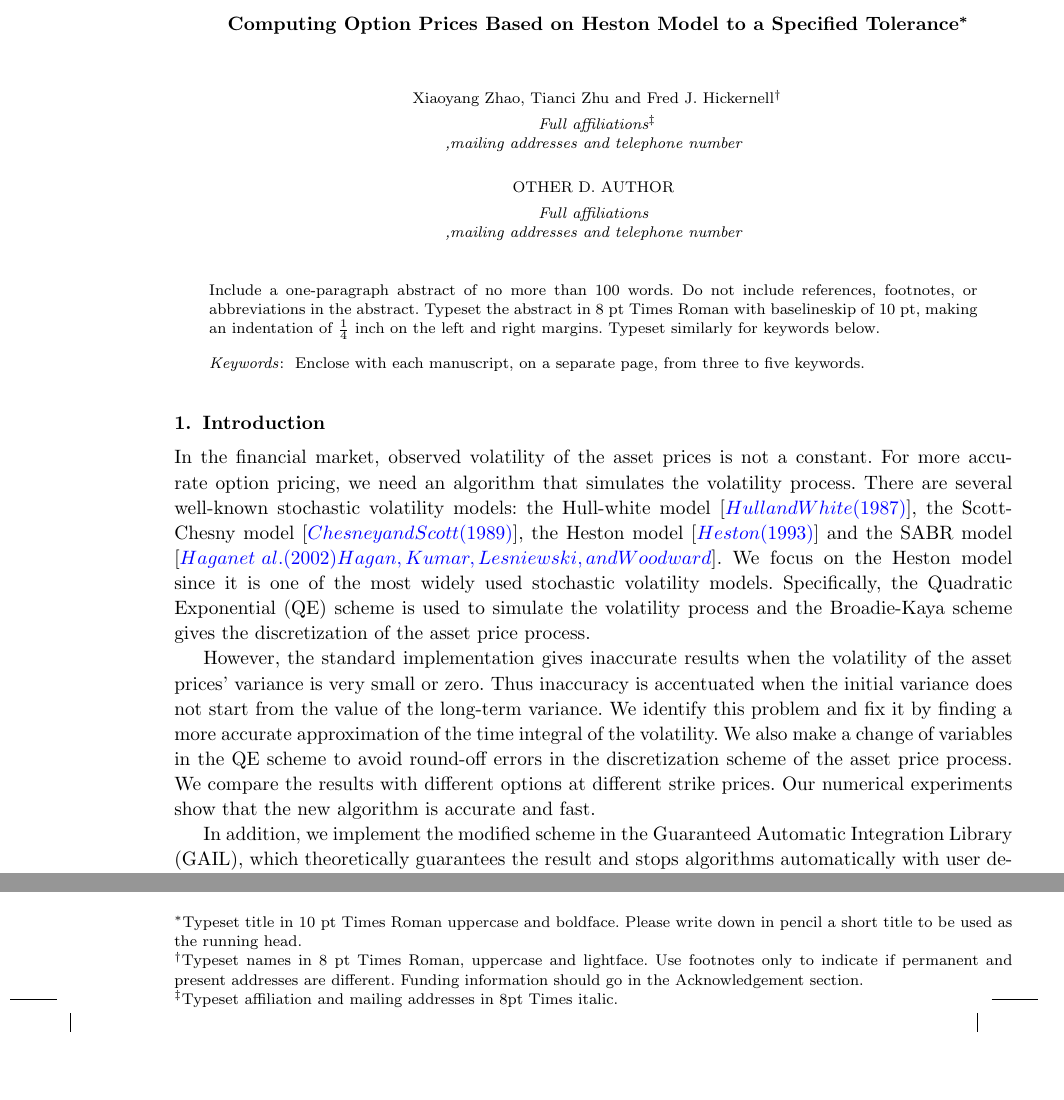
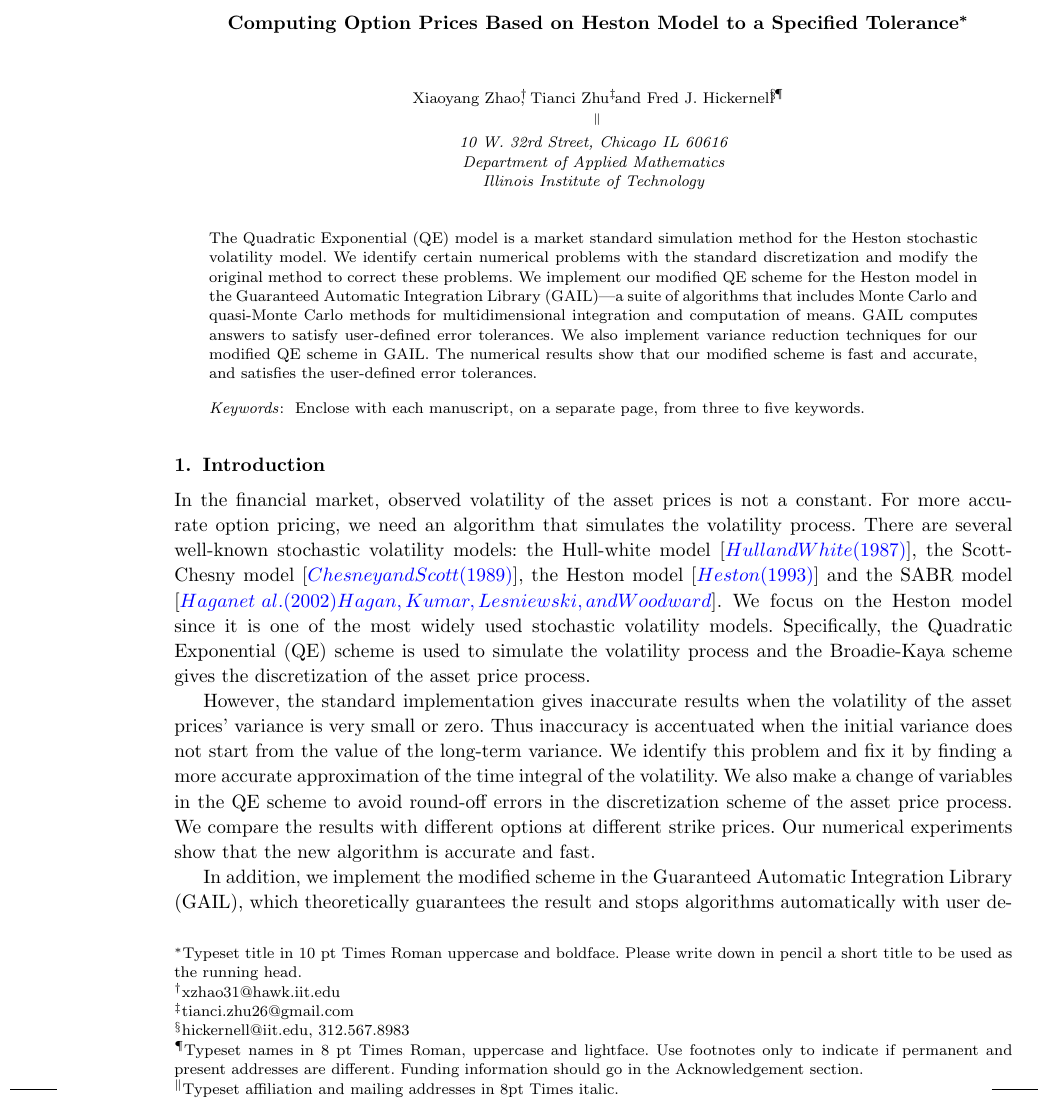
Before and after one commit to tzhu8/Heston-Stochastic-Volatility-Modeling, a LaTeX document (Template/modefiedTemplate/Heston_Stochastic_Volatility.tex): two parts of page 1 of 15 before the commit and part of page 1 of 15 after it, the two joined at a grey line, cut so that both start at the same text, the shorter picture padded with empty space. Compiled offline with pdfLaTeX; an older LaTeX class or package is replaced by its successor.

Commit message:
Edit the front page

```diff
--- a/Template/modefiedTemplate/Heston_Stochastic_Volatility.tex
+++ b/Template/modefiedTemplate/Heston_Stochastic_Volatility.tex
@@ -35,24 +37,23 @@
 10~pt Times Roman uppercase and boldface. Please write
 down in pencil a short title to be used as the running head.}}
 
-\author{Xiaoyang Zhao, Tianci Zhu and Fred J. Hickernell\footnote{Typeset names in 8~pt Times Roman, uppercase and lightface.  Use footnotes only to indicate if permanent and present addresses are different. Funding information should go in the Acknowledgement section.}}
+\author{Xiaoyang Zhao\footnote{xzhao31@hawk.iit.edu}, Tianci Zhu\footnote{tianci.zhu26@gmail.com} and Fred J. Hickernel\footnote{hickernell@iit.edu, 312.567.8983}l\footnote{Typeset names in 8~pt Times Roman, uppercase and lightface.  Use footnotes only to indicate if permanent and present addresses are different. Funding information should go in the Acknowledgement section.}}
 
-\address{Full affiliations\footnote{Typeset
+\address{\footnote{Typeset
 affiliation and mailing addresses in 8pt Times italic.} \\
-,mailing addresses and telephone number}
+10 W. 32rd Street, Chicago IL 60616\\Department of Applied Mathematics\\Illinois Institute of Technology}
 
-\author{OTHER D. AUTHOR}
+%\author{OTHER D. AUTHOR}
 
-\address{Full affiliations \\
-,mailing addresses and telephone number}
+%\address{Full affiliations \\
+%,mailing addresses and telephone number}
 
 \maketitle
 
 \begin{abstract}
-Include a one-paragraph abstract of no more than 100 words. Do not include references, footnotes, or abbreviations in the abstract. Typeset the
-abstract in 8 pt Times Roman with baselineskip of 10 pt, making
-an indentation of $\frac14$ inch on the left and right margins.
-Typeset similarly for keywords below.
+ The Quadratic Exponential (QE) model is a market standard simulation method for the Heston stochastic volatility model. We identify certain numerical problems with the standard discretization and modify the original method to correct these problems. We implement our modified QE scheme for the Heston model in the Guaranteed Automatic Integration Library (GAIL)---a suite of algorithms that includes Monte Carlo and quasi-Monte Carlo methods for multidimensional integration and computation of means. GAIL computes answers to satisfy user-defined error tolerances. We also implement variance reduction techniques for our modified QE scheme in GAIL. The numerical results show that our modified scheme is fast and accurate, and satisfies the user-defined error tolerances.
+
+%Include a one-paragraph abstract of no more than 100 words. Do not include references, footnotes, or abbreviations in the abstract. Typeset the abstract in 8 pt Times Roman with baselineskip of 10 pt, making an indentation of $\frac14$ inch on the left and right margins. Typeset similarly for keywords below.
 \end{abstract}
 
 \keywords{ Enclose with each manuscript, on a separate page, from three to five keywords. }
```
Also changed, not shown: Template/modefiedTemplate/Heston_Stochastic_Volatility.tex (8 more changed lines).
